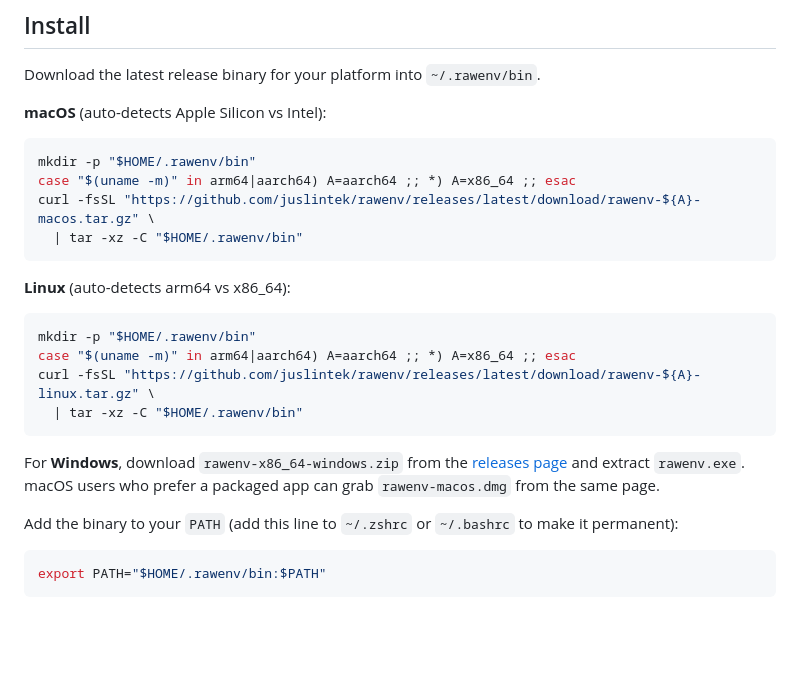
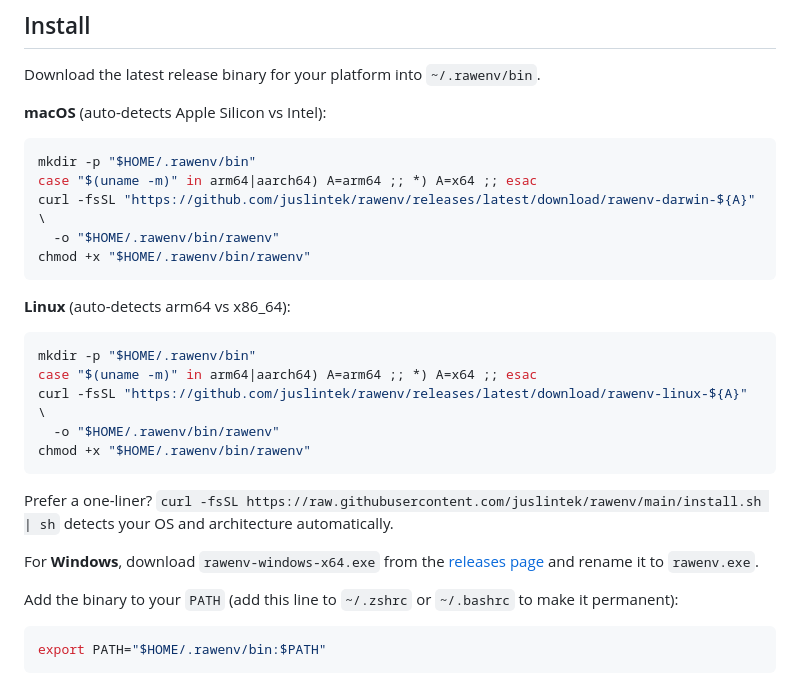
Before and after one commit to juslintek/rawenv, a Markdown page: README.md, the part around the change. Drawn GitHub-style; blank space fills up the shorter version.

````diff
--- a/README.md
+++ b/README.md
@@ -18,23 +18,27 @@ Download the latest release binary for your platform into `~/.rawenv/bin`.
 
 ```bash
 mkdir -p "$HOME/.rawenv/bin"
-case "$(uname -m)" in arm64|aarch64) A=aarch64 ;; *) A=x86_64 ;; esac
-curl -fsSL "https://github.com/juslintek/rawenv/releases/latest/download/rawenv-${A}-macos.tar.gz" \
-  | tar -xz -C "$HOME/.rawenv/bin"
+case "$(uname -m)" in arm64|aarch64) A=arm64 ;; *) A=x64 ;; esac
+curl -fsSL "https://github.com/juslintek/rawenv/releases/latest/download/rawenv-darwin-${A}" \
+  -o "$HOME/.rawenv/bin/rawenv"
+chmod +x "$HOME/.rawenv/bin/rawenv"
 ```
 
 **Linux** (auto-detects arm64 vs x86_64):
 
 ```bash
 mkdir -p "$HOME/.rawenv/bin"
-case "$(uname -m)" in arm64|aarch64) A=aarch64 ;; *) A=x86_64 ;; esac
-curl -fsSL "https://github.com/juslintek/rawenv/releases/latest/download/rawenv-${A}-linux.tar.gz" \
-  | tar -xz -C "$HOME/.rawenv/bin"
+case "$(uname -m)" in arm64|aarch64) A=arm64 ;; *) A=x64 ;; esac
+curl -fsSL "https://github.com/juslintek/rawenv/releases/latest/download/rawenv-linux-${A}" \
+  -o "$HOME/.rawenv/bin/rawenv"
+chmod +x "$HOME/.rawenv/bin/rawenv"
 ```
 
-For **Windows**, download `rawenv-x86_64-windows.zip` from the
-[releases page](https://github.com/juslintek/rawenv/releases/latest) and extract `rawenv.exe`.
-macOS users who prefer a packaged app can grab `rawenv-macos.dmg` from the same page.
+Prefer a one-liner? `curl -fsSL https://raw.githubusercontent.com/juslintek/rawenv/main/install.sh | sh`
+detects your OS and architecture automatically.
+
+For **Windows**, download `rawenv-windows-x64.exe` from the
+[releases page](https://github.com/juslintek/rawenv/releases/latest) and rename it to `rawenv.exe`.
 
 Add the binary to your `PATH` (add this line to `~/.zshrc` or `~/.bashrc` to make it permanent):
 
````
